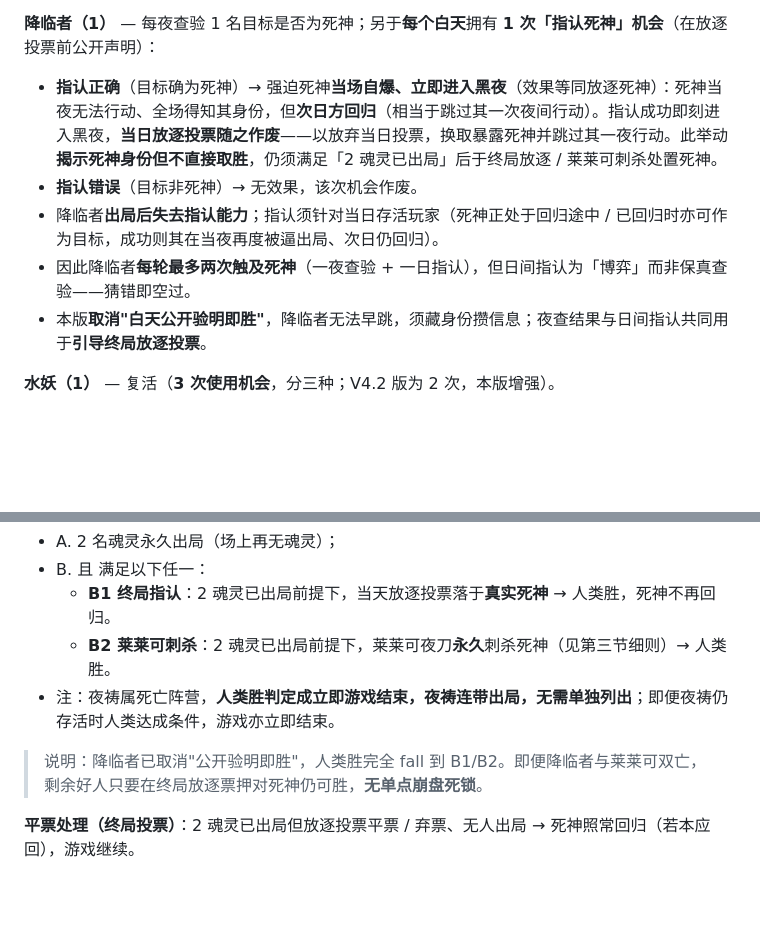
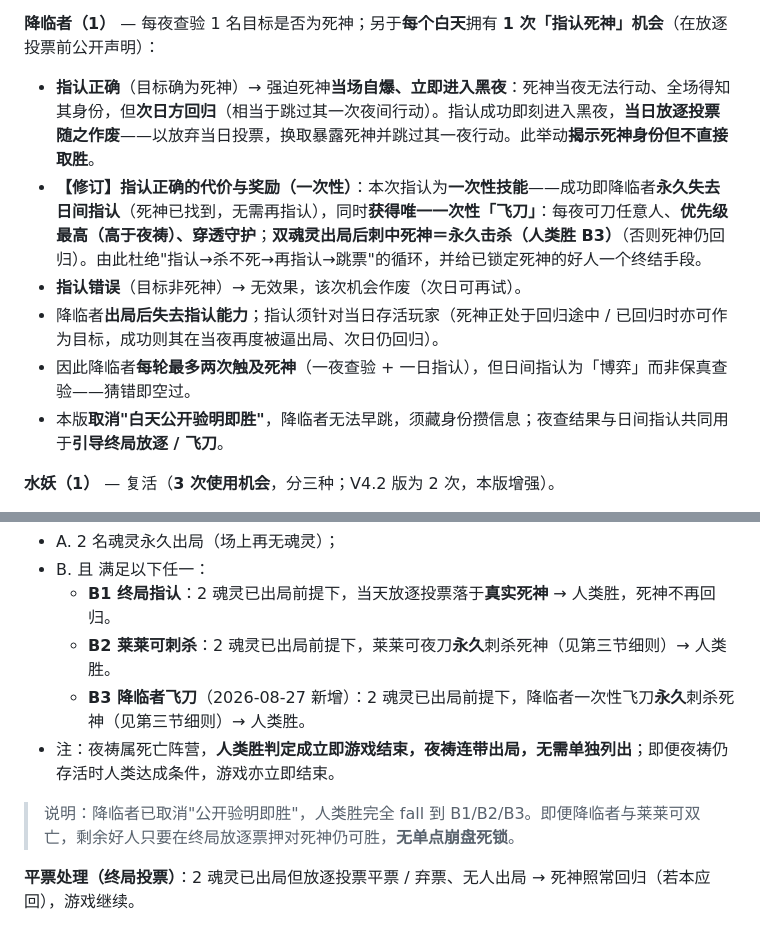
Before and after one commit to Fredrick-Clearwater/nocturne-of-dead-souls, a Markdown page: 死魂灵的夜曲_规则V4.3_屠城阈值版.md, 2 parts joined by grey strips. Rendered like a GitHub page; blank space fills up the shorter version.

Commit message:
更新规则书 V4.3：降临者昼间指认改为一次性（成功得优先飞刀），补充人类胜 B3

```diff
--- a/死魂灵的夜曲_规则V4.3_屠城阈值版.md
+++ b/死魂灵的夜曲_规则V4.3_屠城阈值版.md
@@ -74,11 +74,12 @@
 - （验同一人两次等同于单人查验，仅得该人正负。）
 
 **降临者（1）** — 每夜查验 1 名目标是否为死神；另于**每个白天**拥有 **1 次「指认死神」机会**（在放逐投票前公开声明）：
-- **指认正确**（目标确为死神）→ 强迫死神**当场自爆、立即进入黑夜**（效果等同放逐死神）：死神当夜无法行动、全场得知其身份，但**次日方回归**（相当于跳过其一次夜间行动）。指认成功即刻进入黑夜，**当日放逐投票随之作废**——以放弃当日投票，换取暴露死神并跳过其一夜行动。此举动**揭示死神身份但不直接取胜**，仍须满足「2 魂灵已出局」后于终局放逐 / 莱莱可刺杀处置死神。
-- **指认错误**（目标非死神）→ 无效果，该次机会作废。
+- **指认正确**（目标确为死神）→ 强迫死神**当场自爆、立即进入黑夜**：死神当夜无法行动、全场得知其身份，但**次日方回归**（相当于跳过其一次夜间行动）。指认成功即刻进入黑夜，**当日放逐投票随之作废**——以放弃当日投票，换取暴露死神并跳过其一夜行动。此举动**揭示死神身份但不直接取胜**。
+- **【修订】指认正确的代价与奖励（一次性）**：本次指认为**一次性技能**——成功即降临者**永久失去日间指认**（死神已找到，无需再指认），同时**获得唯一一次性「飞刀」**：每夜可刀任意人、**优先级最高（高于夜祷）、穿透守护**；**双魂灵出局后刺中死神＝永久击杀（人类胜 B3）**（否则死神仍回归）。由此杜绝"指认→杀不死→再指认→跳票"的循环，并给已锁定死神的好人一个终结手段。
+- **指认错误**（目标非死神）→ 无效果，该次机会作废（次日可再试）。
 - 降临者**出局后失去指认能力**；指认须针对当日存活玩家（死神正处于回归途中 / 已回归时亦可作为目标，成功则其在当夜再度被逼出局、次日仍回归）。
 - 因此降临者**每轮最多两次触及死神**（一夜查验 + 一日指认），但日间指认为「博弈」而非保真查验——猜错即空过。
-- 本版**取消"白天公开验明即胜"**，降临者无法早跳，须藏身份攒信息；夜查结果与日间指认共同用于**引导终局放逐投票**。
+- 本版**取消"白天公开验明即胜"**，降临者无法早跳，须藏身份攒信息；夜查结果与日间指认共同用于**引导终局放逐 / 飞刀**。
 
 **水妖（1）** — 复活（**3 次使用机会**，分三种；V4.2 版为 2 次，本版增强）。
 - **① 夜间即时救护（1 次）**：结算后主持人向水妖**告知本夜全部击杀对象**（获得信息），水妖可立即选定其中一人救护 —— **该人当夜不会死**（不入死亡名单、亦无需次日回归）；**可对自己使用**；即便门先生已守护该人（**不奶穿**），本技能仍正常生效且不浪费次数（守护与救护叠加，目标确定存活）。
@@ -155,9 +156,10 @@
 - B. 且 满足以下任一：
   - **B1 终局指认**：2 魂灵已出局前提下，当天放逐投票落于**真实死神** → 人类胜，死神不再回归。
   - **B2 莱莱可刺杀**：2 魂灵已出局前提下，莱莱可夜刀**永久**刺杀死神（见第三节细则）→ 人类胜。
+  - **B3 降临者飞刀**（2026-08-27 新增）：2 魂灵已出局前提下，降临者一次性飞刀**永久**刺杀死神（见第三节细则）→ 人类胜。
 - 注：夜祷属死亡阵营，**人类胜判定成立即游戏结束，夜祷连带出局，无需单独列出**；即便夜祷仍存活时人类达成条件，游戏亦立即结束。
 
-> 说明：降临者已取消"公开验明即胜"，人类胜完全 fall 到 B1/B2。即便降临者与莱莱可双亡，剩余好人只要在终局放逐票押对死神仍可胜，**无单点崩盘死锁**。
+> 说明：降临者已取消"公开验明即胜"，人类胜完全 fall 到 B1/B2/B3。即便降临者与莱莱可双亡，剩余好人只要在终局放逐票押对死神仍可胜，**无单点崩盘死锁**。
 
 **平票处理（终局投票）**：2 魂灵已出局但放逐投票平票 / 弃票、无人出局 → 死神照常回归（若本应回），游戏继续。
 
```
